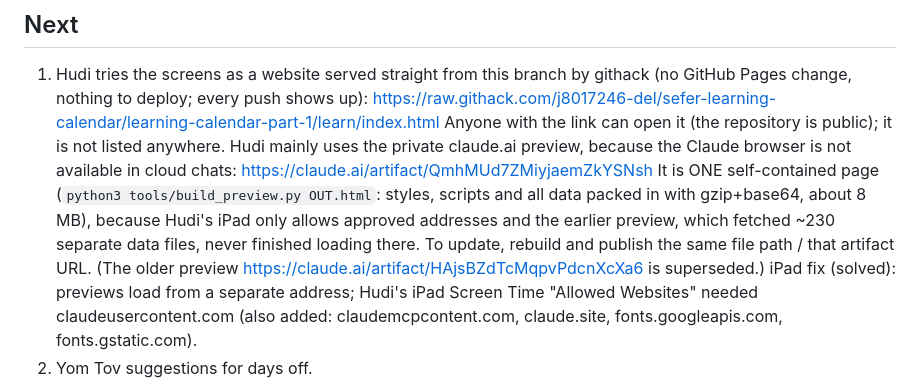
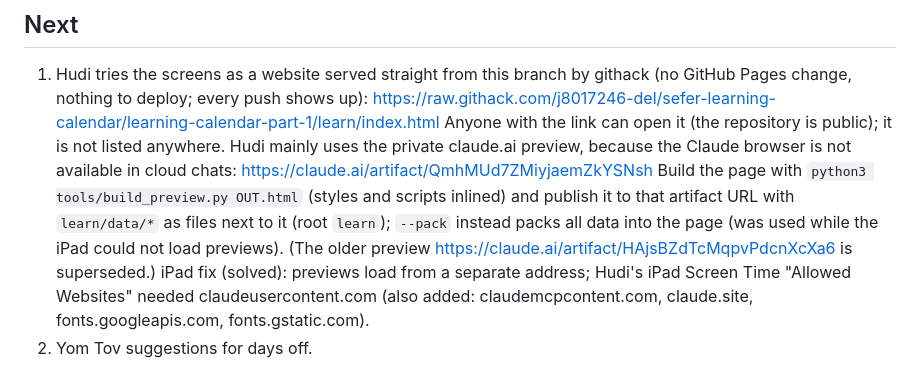
Before and after one commit to j8017246-del/sefer-learning-calendar, a Markdown page: learn/HANDOFF.md, the part around the change. Rendered like a GitHub page.

Commit message:
Handoff: how the preview is published now
Co-Authored-By: Claude Opus 5.5 <noreply@anthropic.com>
Claude-Session: https://claude.ai/code/session_01BhxUiUvpDmCFBYo3EZU94w

```diff
--- a/learn/HANDOFF.md
+++ b/learn/HANDOFF.md
@@ -93,11 +93,10 @@ Branch `learning-calendar-part-1`. Read `/CLAUDE.md` first.
    listed anywhere. Hudi mainly uses the private claude.ai preview, because
    the Claude browser is not available in cloud chats:
    https://claude.ai/artifact/QmhMUd7ZMiyjaemZkYSNsh
-   It is ONE self-contained page (`python3 tools/build_preview.py OUT.html`:
-   styles, scripts and all data packed in with gzip+base64, about 8 MB), because
-   Hudi's iPad only allows approved addresses and the earlier preview, which
-   fetched ~230 separate data files, never finished loading there. To update,
-   rebuild and publish the same file path / that artifact URL. (The older
+   Build the page with `python3 tools/build_preview.py OUT.html` (styles and
+   scripts inlined) and publish it to that artifact URL with `learn/data/*`
+   as files next to it (root `learn`); `--pack` instead packs all data into
+   the page (was used while the iPad could not load previews). (The older
    preview https://claude.ai/artifact/HAjsBZdTcMqpvPdcnXcXa6 is superseded.)
    iPad fix (solved): previews load from a separate address; Hudi's iPad Screen
    Time "Allowed Websites" needed claudeusercontent.com (also added:
```
